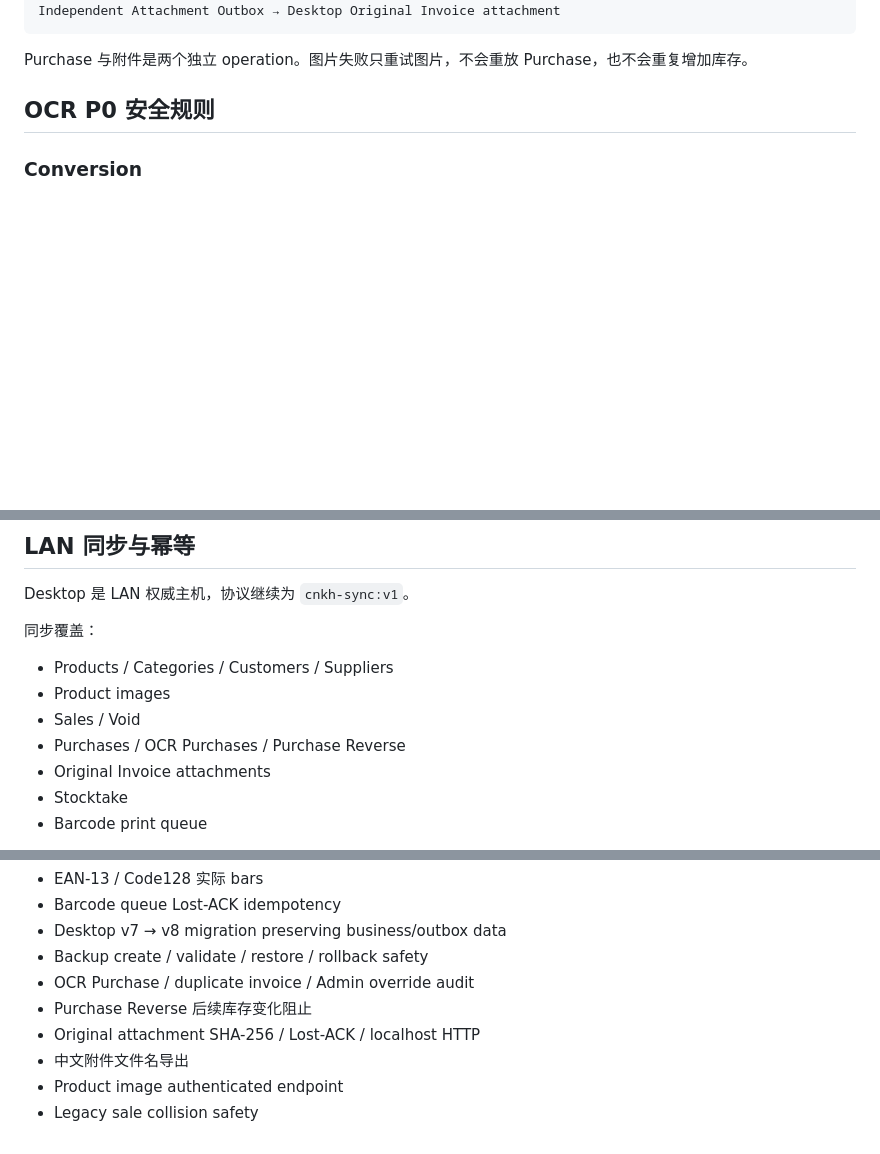
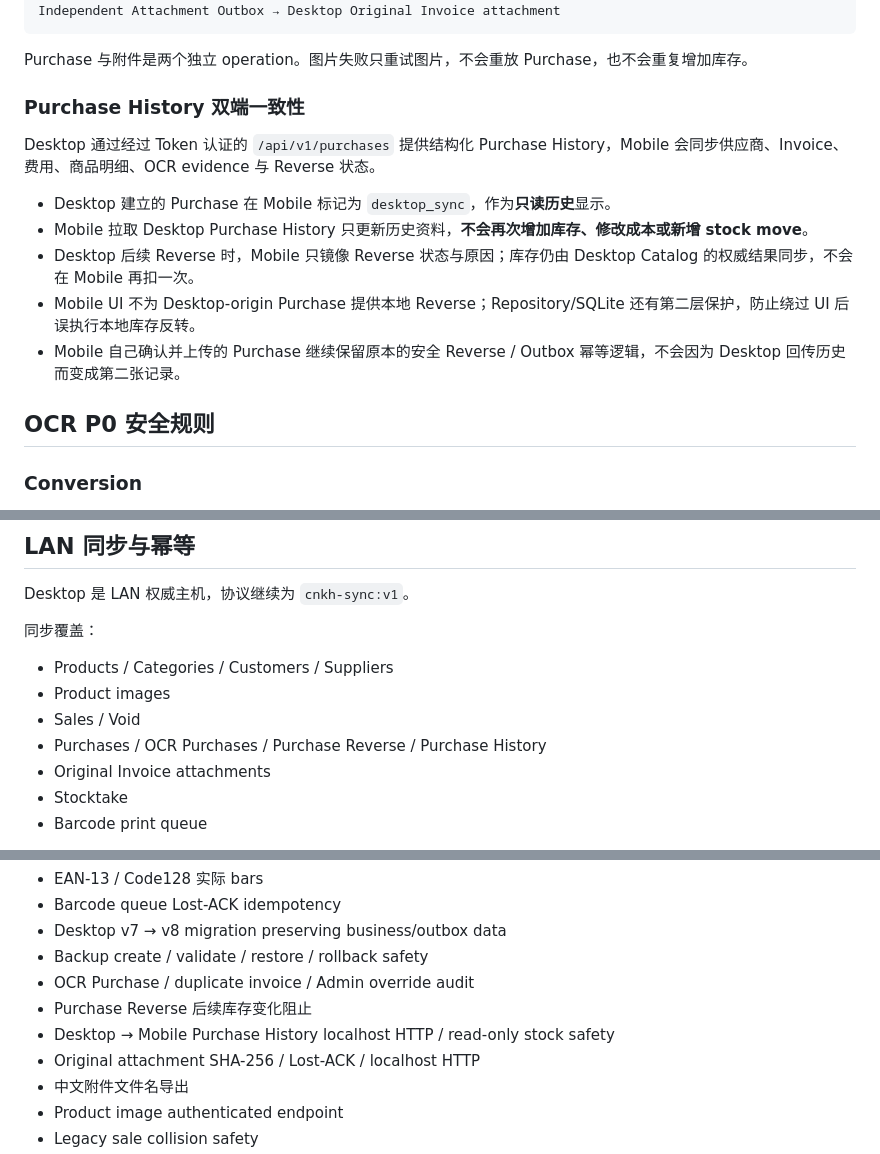
Before and after one commit to tyz11234/CNKH_POS_Desktop, a Markdown page: README.md, 3 parts joined by grey strips. Rendered like a GitHub page; blank space fills up the shorter version.

Commit message:
Document Desktop to Mobile purchase history safety

````diff
--- a/README.md
+++ b/README.md
@@ -78,6 +78,16 @@ Independent Attachment Outbox → Desktop Original Invoice attachment
 ```
 
 Purchase 与附件是两个独立 operation。图片失败只重试图片，不会重放 Purchase，也不会重复增加库存。
+
+### Purchase History 双端一致性
+
+Desktop 通过经过 Token 认证的 `/api/v1/purchases` 提供结构化 Purchase History，Mobile 会同步供应商、Invoice、费用、商品明细、OCR evidence 与 Reverse 状态。
+
+- Desktop 建立的 Purchase 在 Mobile 标记为 `desktop_sync`，作为**只读历史**显示。
+- Mobile 拉取 Desktop Purchase History 只更新历史资料，**不会再次增加库存、修改成本或新增 stock move**。
+- Desktop 后续 Reverse 时，Mobile 只镜像 Reverse 状态与原因；库存仍由 Desktop Catalog 的权威结果同步，不会在 Mobile 再扣一次。
+- Mobile UI 不为 Desktop-origin Purchase 提供本地 Reverse；Repository/SQLite 还有第二层保护，防止绕过 UI 后误执行本地库存反转。
+- Mobile 自己确认并上传的 Purchase 继续保留原本的安全 Reverse / Outbox 幂等逻辑，不会因为 Desktop 回传历史而变成第二张记录。
 
 ## OCR P0 安全规则
 
@@ -174,7 +184,7 @@ Desktop 是 LAN 权威主机，协议继续为 `cnkh-sync:v1`。
 - Products / Categories / Customers / Suppliers
 - Product images
 - Sales / Void
-- Purchases / OCR Purchases / Purchase Reverse
+- Purchases / OCR Purchases / Purchase Reverse / Purchase History
 - Original Invoice attachments
 - Stocktake
 - Barcode print queue
@@ -243,6 +253,7 @@ Full Fix 的自动化测试重点包括：
 - Backup create / validate / restore / rollback safety
 - OCR Purchase / duplicate invoice / Admin override audit
 - Purchase Reverse 后续库存变化阻止
+- Desktop → Mobile Purchase History localhost HTTP / read-only stock safety
 - Original attachment SHA-256 / Lost-ACK / localhost HTTP
 - 中文附件文件名导出
 - Product image authenticated endpoint
````
